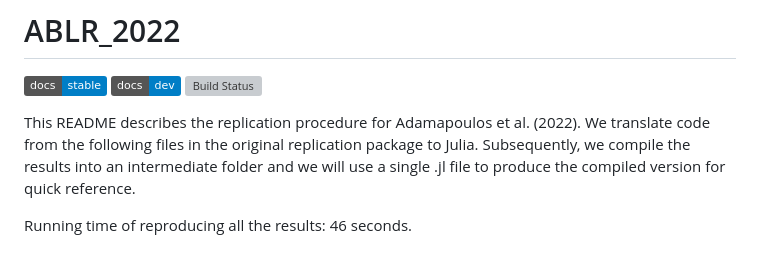
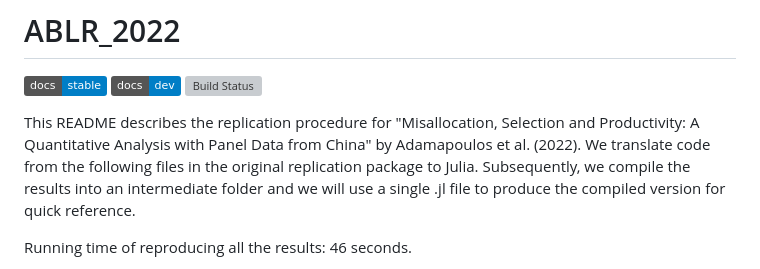
Before and after one commit to wiktorze/ABLR_2022.jl, a Markdown page: README.md, the part around the change. Drawn GitHub-style; badges without logos; grey boxes are pictures that could not be loaded.

```diff
--- a/README.md
+++ b/README.md
@@ -4,7 +4,7 @@
 [![Dev](https://img.shields.io/badge/docs-dev-blue.svg)](https://wiktorze.github.io/ABLR_2022.jl/dev/)
 [![Build Status](https://github.com/wiktorze/ABLR_2022.jl/actions/workflows/CI.yml/badge.svg?branch=main)](https://github.com/wiktorze/ABLR_2022.jl/actions/workflows/CI.yml?query=branch%3Amain)
 
-This README describes the replication procedure for Adamapoulos et al. (2022). We translate code from the following files in the original replication package to Julia. Subsequently, we compile the results into an intermediate folder and we will use a single .jl file to produce the compiled version for quick reference.
+This README describes the replication procedure for "Misallocation, Selection and Productivity: A Quantitative Analysis with Panel Data from China" by Adamapoulos et al. (2022). We translate code from the following files in the original replication package to Julia. Subsequently, we compile the results into an intermediate folder and we will use a single .jl file to produce the compiled version for quick reference.
 
 Running time of reproducing all the results: 46 seconds.
 - CPU: Apple M1
```
